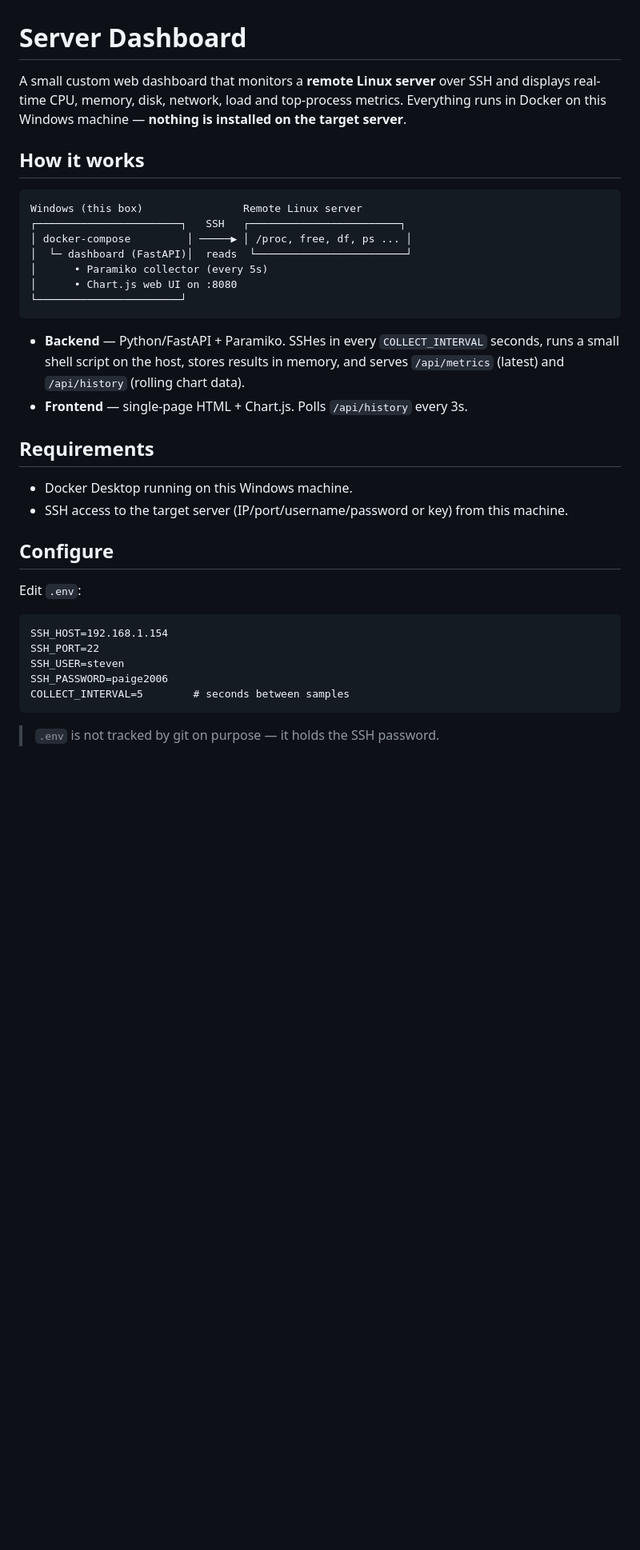
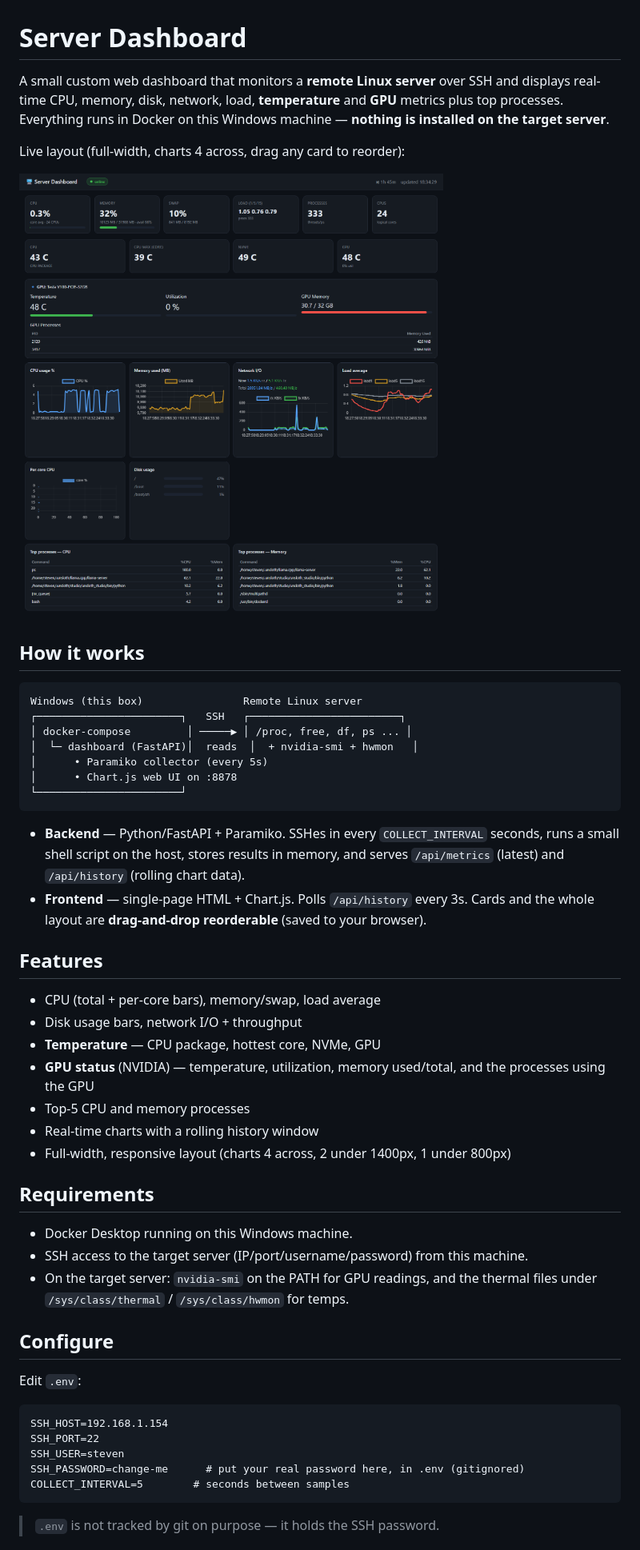
Before and after one commit to Steve-website/server-dashboard, a Markdown page: README.md, the part around one of its changes. Shown at 80% size. Rendered like a GitHub page; pictures changed too: screenshots/dashboard.png (added); blank space fills up the shorter version.

Commit message:
docs: rewrite README with GPU/temps/drag-drop features, embed dashboard screenshot, remove real password from example

````diff
--- a/README.md
+++ b/README.md
@@ -1,9 +1,13 @@
 # Server Dashboard
 
 A small custom web dashboard that monitors a **remote Linux server** over SSH and
-displays real-time CPU, memory, disk, network, load and top-process metrics.
-Everything runs in Docker on this Windows machine — **nothing is installed on the
-target server**.
+displays real-time CPU, memory, disk, network, load, **temperature** and **GPU**
+metrics plus top processes. Everything runs in Docker on this Windows machine —
+**nothing is installed on the target server**.
+
+Live layout (full-width, charts 4 across, drag any card to reorder):
+
+![Dashboard screenshot](screenshots/dashboard.png)
 
 ## How it works
 
@@ -11,21 +15,36 @@ target server**.
 Windows (this box)                Remote Linux server
 ┌───────────────────────┐   SSH   ┌────────────────────────┐
 │ docker-compose         │ ─────▶ │ /proc, free, df, ps ... │
-│  └─ dashboard (FastAPI)│  reads  └────────────────────────┘
+│  └─ dashboard (FastAPI)│  reads  │  + nvidia-smi + hwmon   │
 │      • Paramiko collector (every 5s)
-│      • Chart.js web UI on :8080
+│      • Chart.js web UI on :8878
 └───────────────────────┘
 ```
 
 - **Backend** — Python/FastAPI + Paramiko. SSHes in every `COLLECT_INTERVAL`
-  seconds, runs a small shell script on the host, stores results in memory,
-  and serves `/api/metrics` (latest) and `/api/history` (rolling chart data).
+  seconds, runs a small shell script on the host, stores results in memory, and
+  serves `/api/metrics` (latest) and `/api/history` (rolling chart data).
 - **Frontend** — single-page HTML + Chart.js. Polls `/api/history` every 3s.
+  Cards and the whole layout are **drag-and-drop reorderable** (saved to your
+  browser).
+
+## Features
+
+- CPU (total + per-core bars), memory/swap, load average
+- Disk usage bars, network I/O + throughput
+- **Temperature** — CPU package, hottest core, NVMe, GPU
+- **GPU status** (NVIDIA) — temperature, utilization, memory used/total, and
+  the processes using the GPU
+- Top-5 CPU and memory processes
+- Real-time charts with a rolling history window
+- Full-width, responsive layout (charts 4 across, 2 under 1400px, 1 under 800px)
 
 ## Requirements
 
 - Docker Desktop running on this Windows machine.
-- SSH access to the target server (IP/port/username/password or key) from this machine.
+- SSH access to the target server (IP/port/username/password) from this machine.
+- On the target server: `nvidia-smi` on the PATH for GPU readings, and the
+  thermal files under `/sys/class/thermal` / `/sys/class/hwmon` for temps.
 
 ## Configure
 
@@ -35,7 +54,7 @@ Edit `.env`:
 SSH_HOST=192.168.1.154
 SSH_PORT=22
 SSH_USER=steven
-SSH_PASSWORD=paige2006
+SSH_PASSWORD=change-me      # put your real password here, in .env (gitignored)
 COLLECT_INTERVAL=5        # seconds between samples
 ```
 
````
Also changed, not shown: other parts of README.md (+25 -2 lines).
